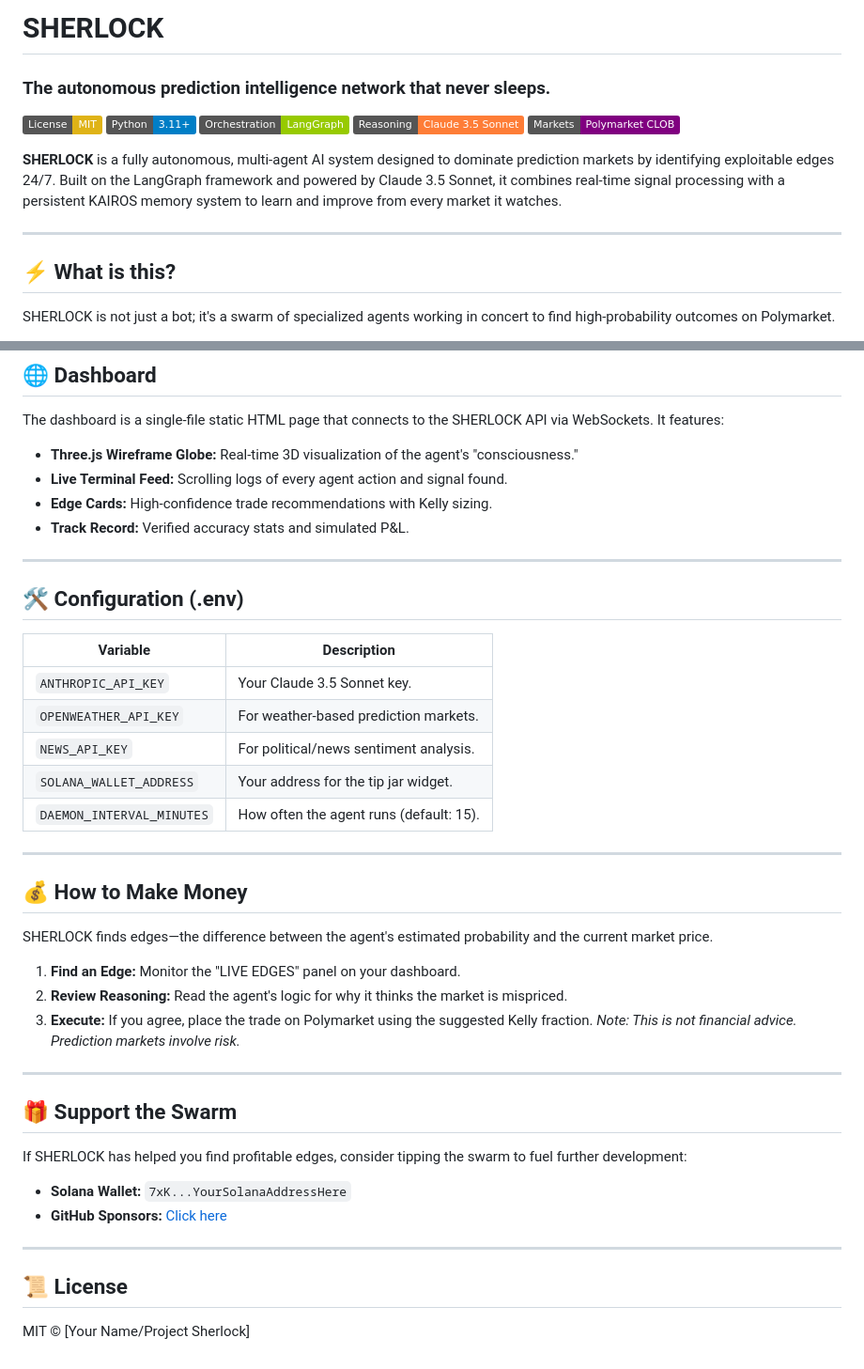
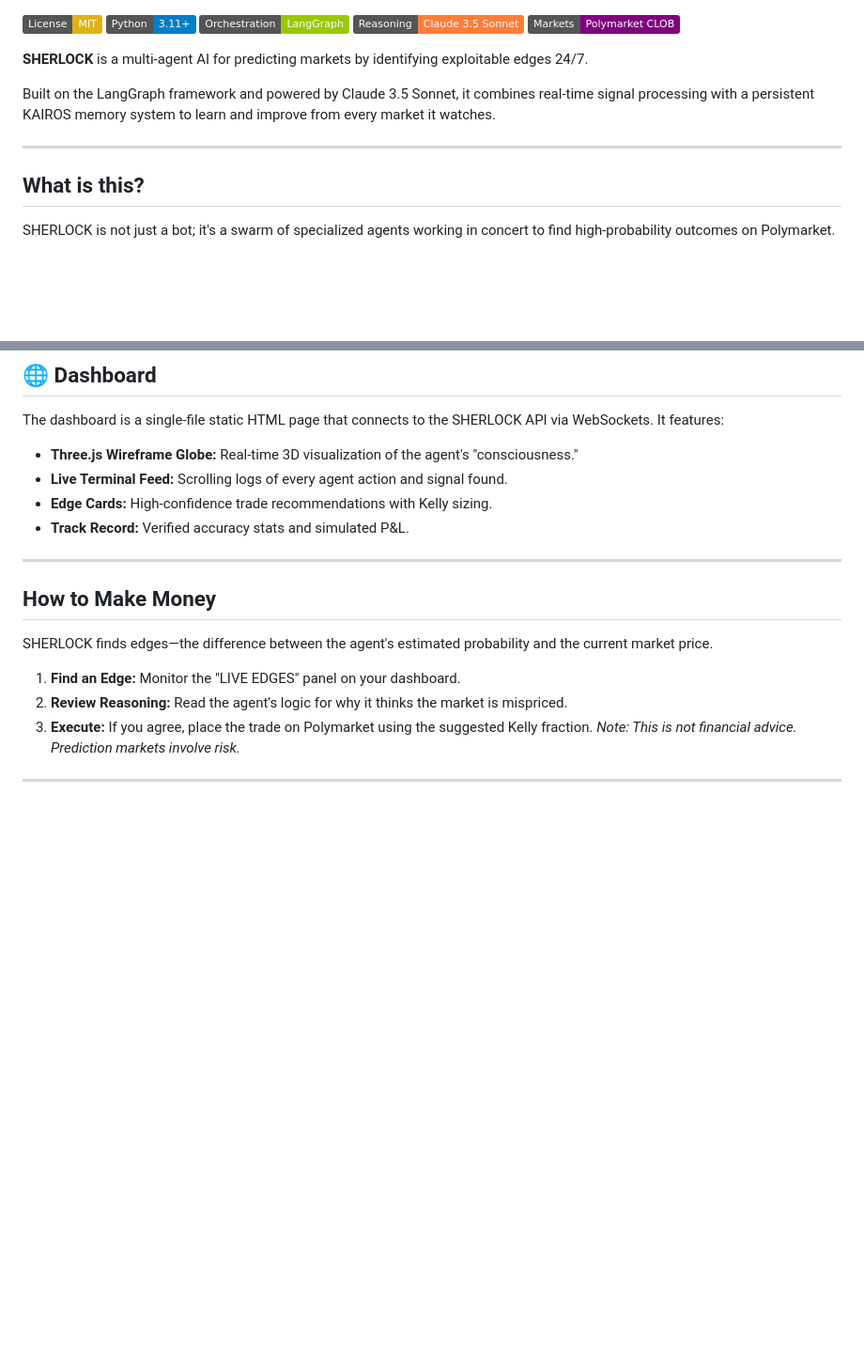
Before and after one commit to GoodnessFx/SHERLOCK, a Markdown page: README.md, 2 parts joined by grey strips. Shown at 94% size. Drawn GitHub-style; badges without logos; blank space fills up the shorter version.

```diff
--- a/README.md
+++ b/README.md
@@ -1,5 +1,4 @@
-# SHERLOCK
-### The autonomous prediction intelligence network that never sleeps.
+
 
 ![License: MIT](https://img.shields.io/badge/License-MIT-yellow.svg)
 ![Python 3.11+](https://img.shields.io/badge/Python-3.11%2B-blue.svg)
@@ -7,11 +6,13 @@
 ![Anthropic](https://img.shields.io/badge/Reasoning-Claude_3.5_Sonnet-orange.svg)
 ![Polymarket](https://img.shields.io/badge/Markets-Polymarket_CLOB-purple.svg)
 
-**SHERLOCK** is a fully autonomous, multi-agent AI system designed to dominate prediction markets by identifying exploitable edges 24/7. Built on the LangGraph framework and powered by Claude 3.5 Sonnet, it combines real-time signal processing with a persistent KAIROS memory system to learn and improve from every market it watches.
+**SHERLOCK** is a multi-agent AI for predicting markets by identifying exploitable edges 24/7.
+
+Built on the LangGraph framework and powered by Claude 3.5 Sonnet, it combines real-time signal processing with a persistent KAIROS memory system to learn and improve from every market it watches.
 
 ---
 
-## ⚡ What is this?
+##  What is this?
 SHERLOCK is not just a bot; it's a swarm of specialized agents working in concert to find high-probability outcomes on Polymarket.
 - **Multi-Agent Orchestration:** Uses LangGraph to route tasks between research, probability, and execution agents, now incorporating advanced Bayesian updating and market-making strategies.
 - **KAIROS Memory:** Persistent local vector store (ChromaDB) that stores every signal, prediction, and outcome to improve over time.
@@ -92,19 +93,7 @@ The dashboard is a single-file static HTML page that connects to the SHERLOCK AP
 - **Track Record:** Verified accuracy stats and simulated P&L.
 
 ---
-
-## 🛠 Configuration (.env)
-| Variable | Description |
-|----------|-------------|
-| `ANTHROPIC_API_KEY` | Your Claude 3.5 Sonnet key. |
-| `OPENWEATHER_API_KEY` | For weather-based prediction markets. |
-| `NEWS_API_KEY` | For political/news sentiment analysis. |
-| `SOLANA_WALLET_ADDRESS` | Your address for the tip jar widget. |
-| `DAEMON_INTERVAL_MINUTES` | How often the agent runs (default: 15). |
-
----
-
-## 💰 How to Make Money
+## How to Make Money
 SHERLOCK finds edges—the difference between the agent's estimated probability and the current market price.
 1. **Find an Edge:** Monitor the "LIVE EDGES" panel on your dashboard.
 2. **Review Reasoning:** Read the agent's logic for why it thinks the market is mispriced.
@@ -112,13 +101,3 @@ SHERLOCK finds edges—the difference between the agent's estimated probability
 *Note: This is not financial advice. Prediction markets involve risk.*
 
 ---
-
-## 🎁 Support the Swarm
-If SHERLOCK has helped you find profitable edges, consider tipping the swarm to fuel further development:
-- **Solana Wallet:** `7xK...YourSolanaAddressHere`
-- **GitHub Sponsors:** [Click here](https://github.com/sponsors)
-
----
-
-## 📜 License
-MIT © [Your Name/Project Sherlock]
```
Also changed, not shown: other parts of README.md (+1 -1 lines).
